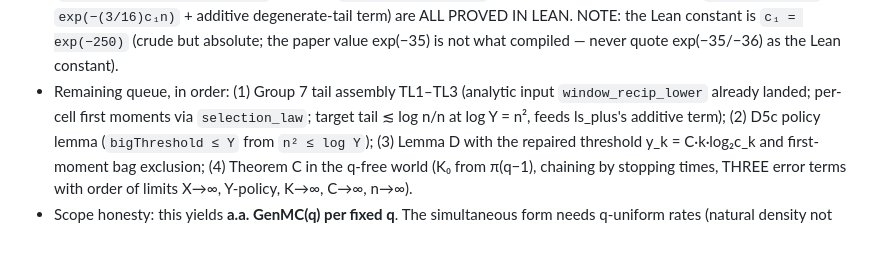
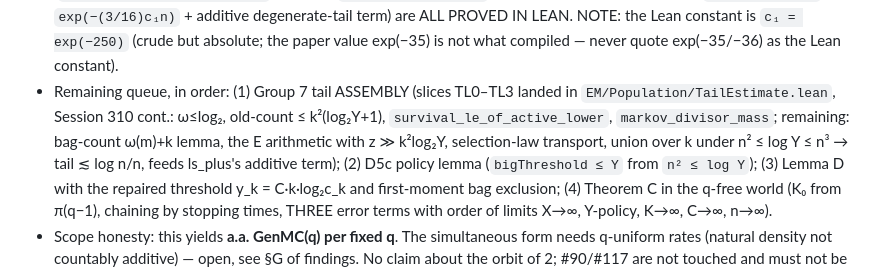
Before and after one commit to marcellop71/EM, a Markdown page: agents/prompts/attack_analytic.md, the part around the change. GitHub-like rendering; blank space fills up the shorter version.

```diff
--- a/agents/prompts/attack_analytic.md
+++ b/agents/prompts/attack_analytic.md
@@ -645,9 +645,11 @@ Standing facts (do not re-derive, do not contradict):
   `exp(−(3/16)c₁n)` + additive degenerate-tail term) are ALL PROVED IN LEAN.
   NOTE: the Lean constant is `c₁ = exp(−250)` (crude but absolute; the paper value
   exp(−35) is not what compiled — never quote exp(−35/−36) as the Lean constant).
-- Remaining queue, in order: (1) Group 7 tail assembly TL1–TL3 (analytic input
-  `window_recip_lower` already landed; per-cell first moments via `selection_law`;
-  target tail ≲ log n/n at log Y = n², feeds ls_plus's additive term); (2) D5c policy
+- Remaining queue, in order: (1) Group 7 tail ASSEMBLY (slices TL0–TL3 landed in
+  `EM/Population/TailEstimate.lean`, Session 310 cont.: ω≤log₂, old-count ≤ k²(log₂Y+1),
+  `survival_le_of_active_lower`, `markov_divisor_mass`; remaining: bag-count ω(m)+k lemma,
+  the E arithmetic with z ≫ k²log₂Y, selection-law transport, union over k under
+  n² ≤ log Y ≤ n³ → tail ≲ log n/n, feeds ls_plus's additive term); (2) D5c policy
   lemma (`bigThreshold ≤ Y` from `n² ≤ log Y`); (3) Lemma D with the repaired threshold
   y_k = C·k·log₂c_k and first-moment bag exclusion; (4) Theorem C in the q-free world
   (K₀ from π(q−1), chaining by stopping times, THREE error terms with order of limits
```
Also changed, not shown: docs/status.md (+24 -0 lines).
